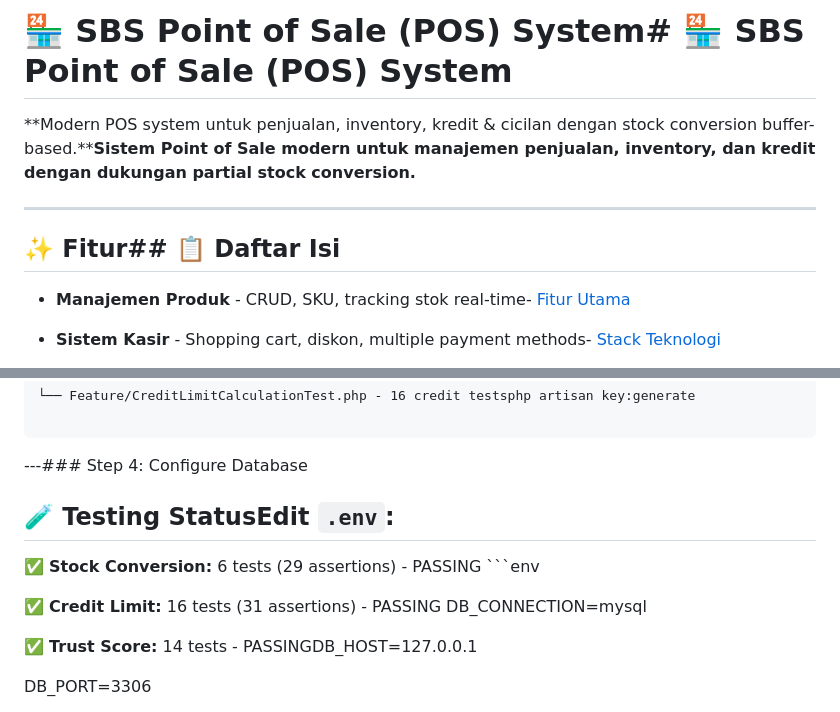
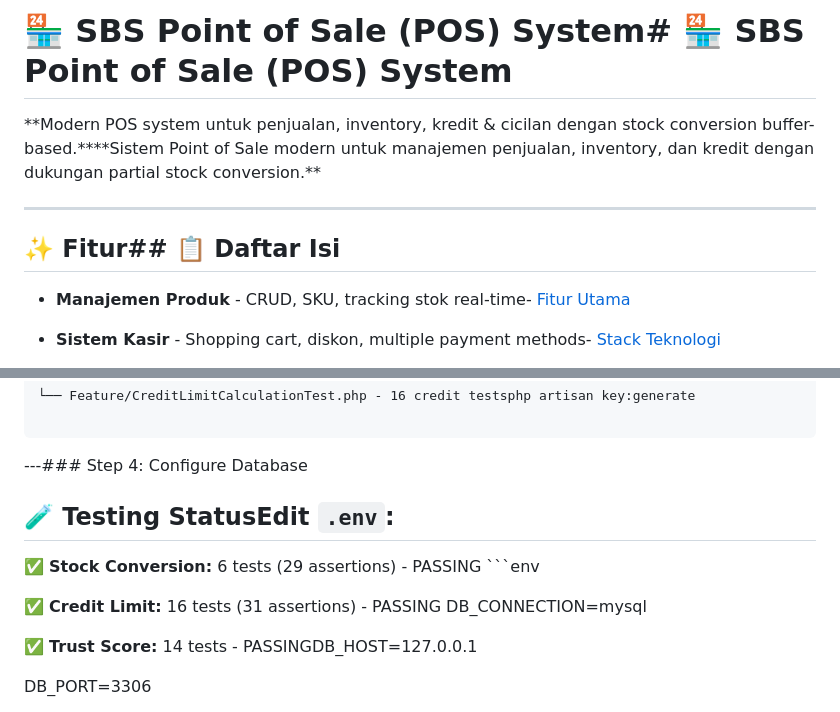
Before and after one commit to AdenSahwaludin/SBSPointOfSale, a Markdown page: README.md, 2 parts joined by grey strips. GitHub-like rendering.

Commit message:
docs: simplify README to concise format

````diff
--- a/README.md
+++ b/README.md
@@ -1,18 +1,10 @@
 # 🏪 SBS Point of Sale (POS) System# 🏪 SBS Point of Sale (POS) System
 
+**Modern POS system untuk penjualan, inventory, kredit & cicilan dengan stock conversion buffer-based.\*\***Sistem Point of Sale modern untuk manajemen penjualan, inventory, dan kredit dengan dukungan partial stock conversion.\*\*
 
-
-**Modern POS system untuk penjualan, inventory, kredit & cicilan dengan stock conversion buffer-based.****Sistem Point of Sale modern untuk manajemen penjualan, inventory, dan kredit dengan dukungan partial stock conversion.**
-
-
-
-------
-
-
+---
 
 ## ✨ Fitur## 📋 Daftar Isi
-
-
 
 - **Manajemen Produk** - CRUD, SKU, tracking stok real-time- [Fitur Utama](#fitur-utama)
 
@@ -250,15 +238,11 @@
 
 ---### Step 4: Configure Database
 
-
-
 ## 🧪 Testing StatusEdit `.env`:
 
+✅ **Stock Conversion:** 6 tests (29 assertions) - PASSING ```env
 
-
-✅ **Stock Conversion:** 6 tests (29 assertions) - PASSING  ```env
-
-✅ **Credit Limit:** 16 tests (31 assertions) - PASSING  DB_CONNECTION=mysql
+✅ **Credit Limit:** 16 tests (31 assertions) - PASSING DB_CONNECTION=mysql
 
 ✅ **Trust Score:** 14 tests - PASSINGDB_HOST=127.0.0.1
 
````
Also changed, not shown: other parts of README.md (+5 -9 lines).
